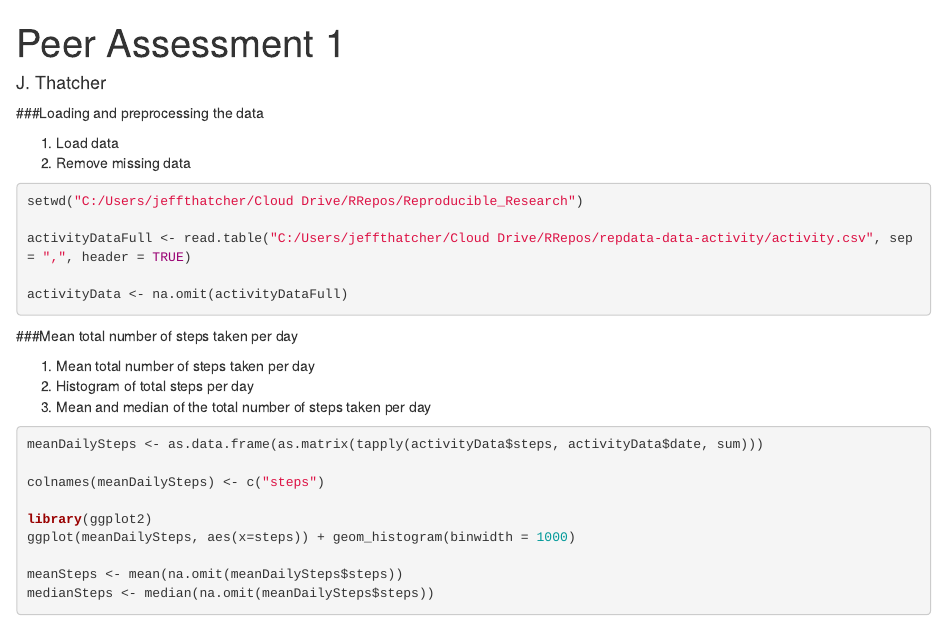
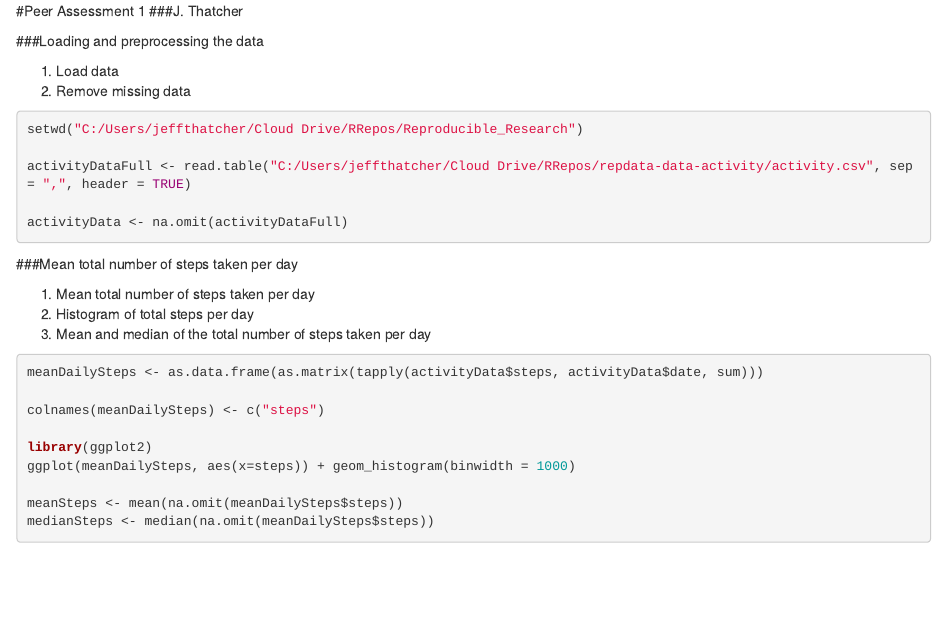
Before and after one commit to Jeffalltogether/Reproducible_Research, an R Markdown document (Assignment_1.Rmd): the page in a window 1100 px wide, from its top. Rendered offline with R 4.5, knitr and Pandoc, with nearby package versions; the code chunks are not run, so their results and figures are left out.

Commit message:
updated draft

```diff
--- a/Assignment_1.Rmd
+++ b/Assignment_1.Rmd
@@ -1,8 +1,5 @@
----
-title: "Peer Assessment 1"
-author: "J. Thatcher"
-output: html_document
----
+#Peer Assessment 1
+###J. Thatcher
 
 ###Loading and preprocessing the data
 
```
Also changed, not shown: Assignment_1.html.
